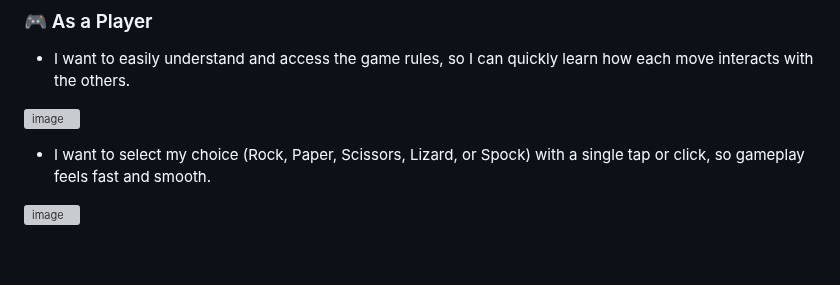
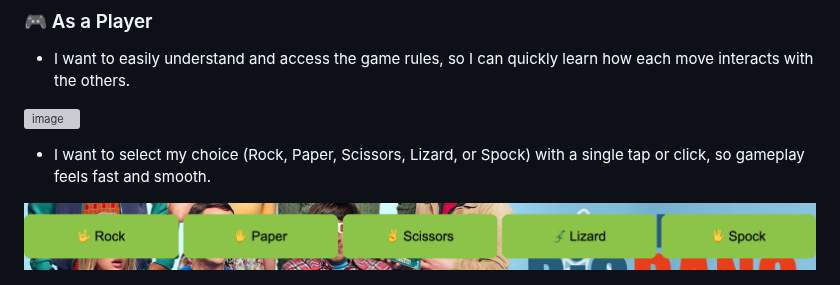
Before and after one commit to brianjdowling101/Rock--Paper--Scissors--Lizard--Spock-, a Markdown page: README.md, the part around the change. Drawn GitHub-style; blank space fills up the shorter version; grey boxes are pictures that could not be loaded.

Commit message:
update read.md with  fix code for buttons image.

```diff
--- a/README.md
+++ b/README.md
@@ -30,7 +30,7 @@ Built in Visual Studio using HTML, CSS, and JavaScript, this project brings a ch
 
 - I want to select my choice (Rock, Paper, Scissors, Lizard, or Spock) with a single tap or click, so gameplay feels fast and smooth.
 
-![image](/assets/images/buttonspng.png.png)
+![image](/assets/images/buttonspng.png)
 
 ![image](/assets/images/startbutton.png)
 
```
